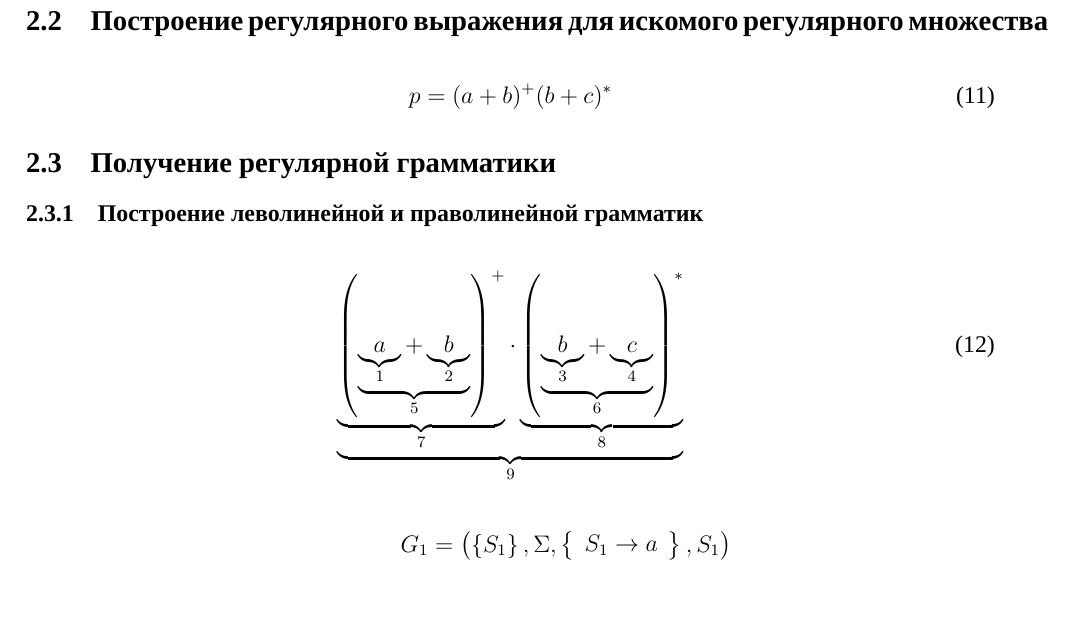
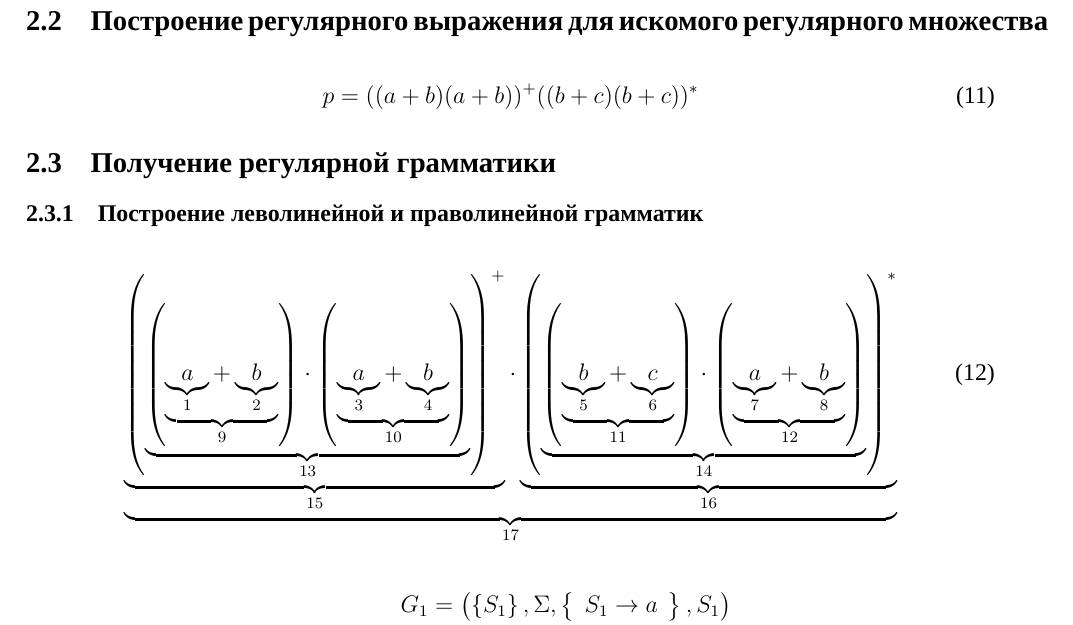
Before and after one commit to SofaaSogo-oh/tofl, a LaTeX document (cw/report/document.tex, which reads cw/report/content/task.tex): part of page 4 of 4, cut so that both start at the same text, the shorter picture padded with empty space. Compiled offline with XeLaTeX; a missing font is replaced by an installed copy or a similar font.

Commit message:
Correct numeration

```diff
--- a/cw/report/content/task.tex
+++ b/cw/report/content/task.tex
@@ -37,21 +37,45 @@
 \end{align}
 \subsection{Построение регулярного выражения для искомого регулярного множества}
 \begin{align}
-	p=(a+b)^+(b+c)^*
+	p=((a+b)(a+b))^+((b+c)(b+c))^*
 \end{align}
 \subsection{Получение регулярной грамматики}
 \subsubsection{Построение леволинейной и праволинейной грамматик}
 \begin{align}
 	% p=\ub{\ub{(\ub{\ub{a}_1+\ub{b}_2}_5)^+}_7\ub{(\ub{\ub{b}_3+\ub{c}_4}_6)^*}_8}_9
-	\ub{ % 9
-		\ub{ % 7
-			\left(\ub{\ub{a}_{1} + \ub{b}_{2}}_{5}\right)^{+}
-		}_{7} % 7
+	% \ub{ % 9
+	% 	\ub{ % 7
+	% 		\rbr{%
+	% 			\ub{\ub{a}_{1} + \ub{b}_{2}}_{5}%
+	% 			\ub{\ub{a}_{3} + \ub{b}_{4}}_{5}%
+	% 		}^{+}%
+	% 	}_{7} % 7
+	% 	\cdot
+	% 	\ub{%
+	% 		\rbr{%
+	% 			\ub{\ub{b}_{3} + \ub{c}_{4}}_{6}%
+	% 		}^{*}%
+	% 	}_{8} % 8
+	% }_{9}% 9
+	% \ub{\rbr{%
+	% 		\ub{a}_{1} + \ub_{b}_{2}%
+	% 	}}_{9}%
+	\ub{\ub{\rbr{\ub{
+					\rbr{\ub{%
+							\ub{a}_{1} + \ub{b}_{2}%
+						}_{9}}
+					\cdot
+					\rbr{\ub{%
+							\ub{a}_{3} + \ub{b}_{4}%
+						}_{10}}}_{13}}^+}_{15}
 		\cdot
-		\ub{
-			\left(\ub{\ub{b}_{3} + \ub{c}_{4}}_{6}\right)^{*}
-		}_{8} % 8
-	}_{9}% 9
+		\ub{\rbr{\ub{\rbr{\ub{%
+							\ub{b}_{5} + \ub{c}_{6}%
+						}_{11}}
+					\cdot
+					\rbr{\ub{%
+							\ub{a}_{7} + \ub{b}_{8}%
+						}_{12}}}_{14}}^{*}}_{16}}_{17}
 \end{align}
 \begin{align*}
 	G_1 = \grammatics{S_1}{\Sigma}{S_1 \to a}{S_1}                      \\
```
Also changed, not shown: cw/report/out/document.pdf, 3 other files.
